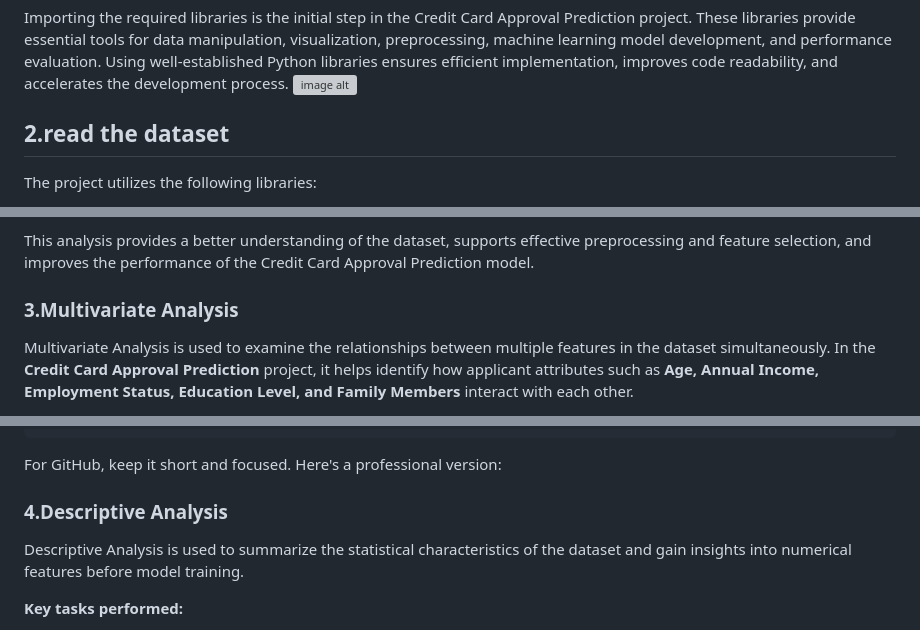
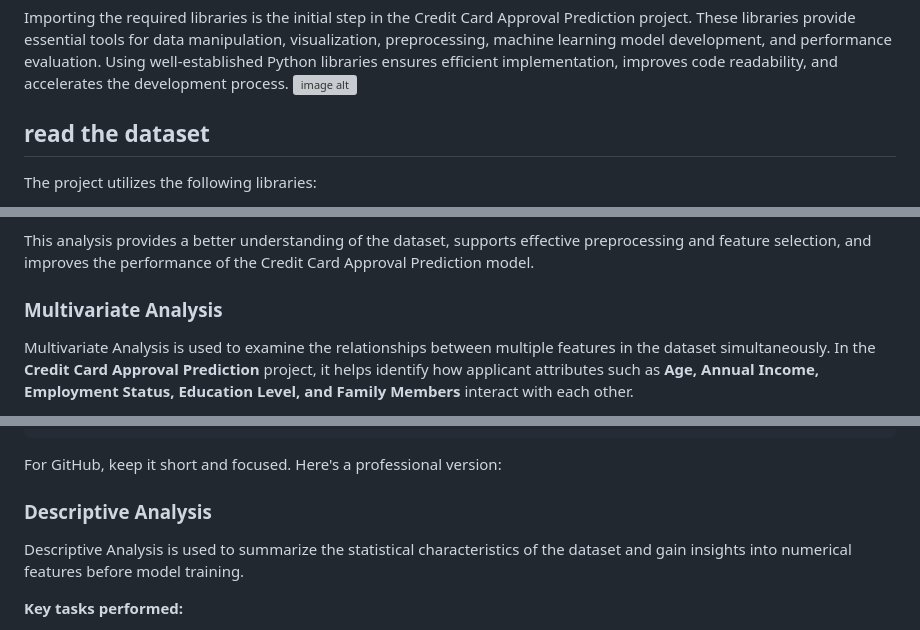
Before and after one commit to Ashraf069/credit-loan, a Markdown page: README.md, 3 parts joined by grey strips. Rendered like a GitHub page; grey boxes are pictures that could not be loaded.

````diff
--- a/README.md
+++ b/README.md
@@ -139,7 +139,7 @@ If you want a description for the **"Importing Required Libraries"** step in you
 
 Importing the required libraries is the initial step in the Credit Card Approval Prediction project. These libraries provide essential tools for data manipulation, visualization, preprocessing, machine learning model development, and performance evaluation. Using well-established Python libraries ensures efficient implementation, improves code readability, and accelerates the development process.
 ![image alt](https://github.com/user-attachments/assets/b77048c4-a73b-443b-9cba-f1dc47b941e2)
-## 2.read the dataset
+## read the dataset
 
 The project utilizes the following libraries:
 
@@ -190,7 +189,7 @@ plt.show()
 
 This analysis provides a better understanding of the dataset, supports effective preprocessing and feature selection, and improves the performance of the Credit Card Approval Prediction model.
 
-### 3.Multivariate Analysis
+### Multivariate Analysis
 
 Multivariate Analysis is used to examine the relationships between multiple features in the dataset simultaneously. In the **Credit Card Approval Prediction** project, it helps identify how applicant attributes such as **Age, Annual Income, Employment Status, Education Level, and Family Members** interact with each other.
 
@@ -224,7 +223,7 @@ plt.show()
 ```
 For GitHub, keep it short and focused. Here's a professional version:
 
-### 4.Descriptive Analysis
+### Descriptive Analysis
 
 Descriptive Analysis is used to summarize the statistical characteristics of the dataset and gain insights into numerical features before model training.
 
````
Also changed, not shown: other parts of README.md (+9 -5 lines).
